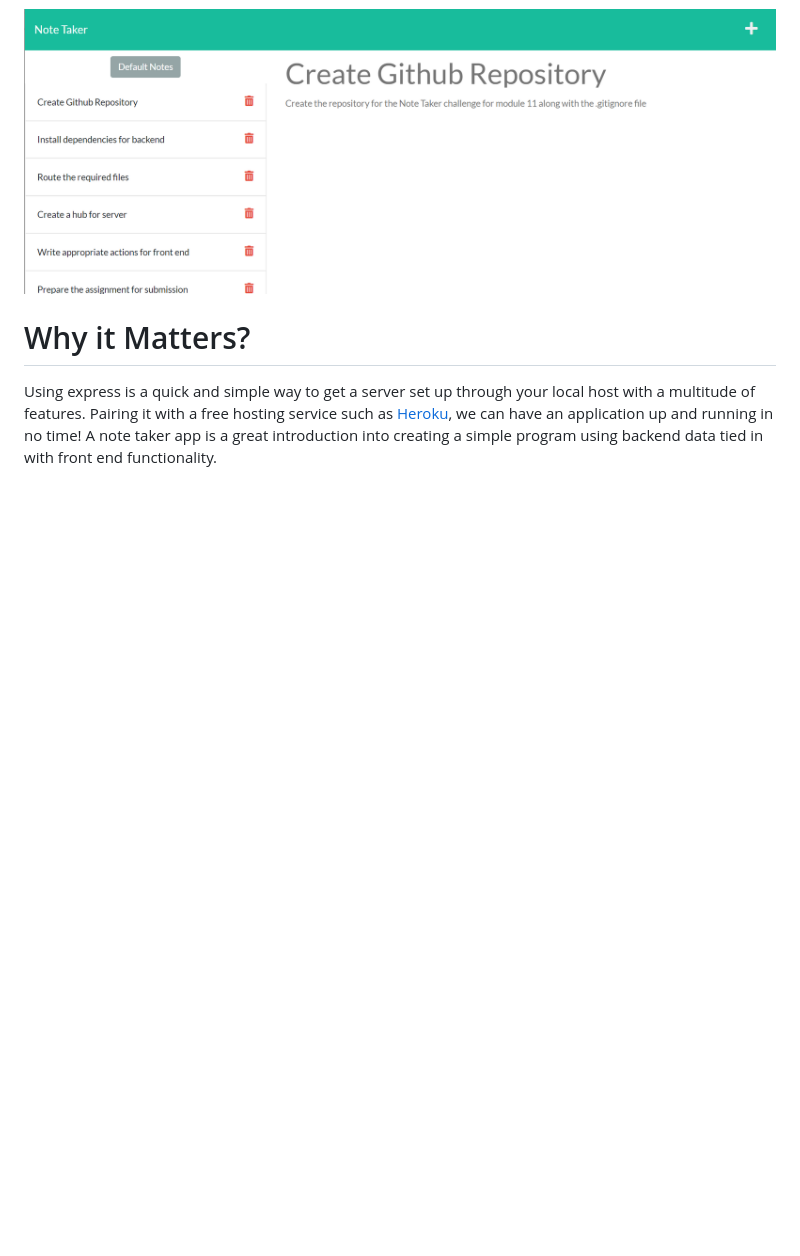
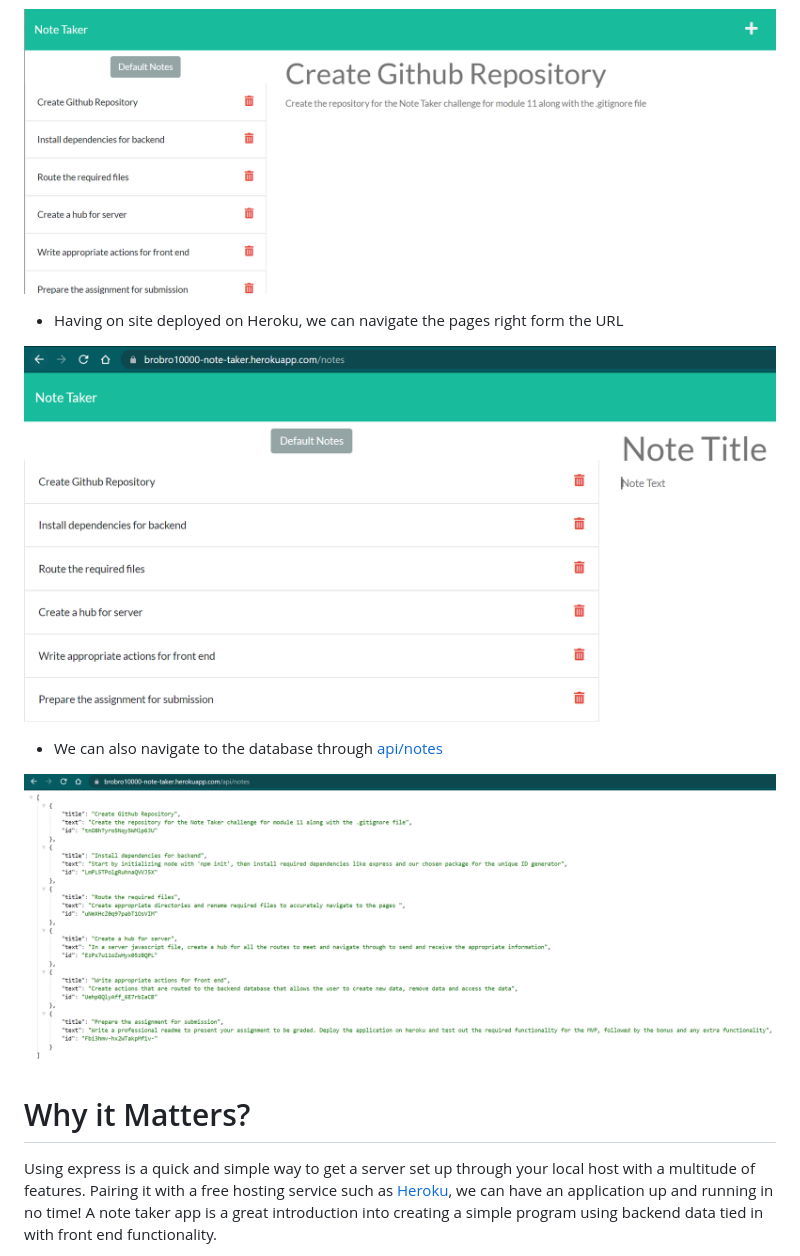
Before and after one commit to brobro10000/note-taking, a Markdown page: README.md, the part around the change. Drawn GitHub-style; pictures changed too: assets/images/apiSS.PNG (added), assets/images/websiteSS.PNG (added); blank space fills up the shorter version.

Commit message:
Updated readme further

```diff
--- a/README.md
+++ b/README.md
@@ -48,6 +48,15 @@ This program allows you to write, save and delete notes to a database and retrie
 ![defaultNote](assets/images/defaultNoteSS.PNG)
 
 
+- Having on site deployed on Heroku, we can navigate the pages right form the URL
+
+![websiteNote](assets/images/websiteSS.PNG)
+
+
+- We can also navigate to the database through [api/notes](https://brobro10000-note-taker.herokuapp.com/api/notes)
+
+![apiNote](assets/images/apiSS.PNG)
+
 # Why it Matters?
 Using express is a quick and simple way to get a server set up through your local host with a multitude of features. Pairing it with a free hosting service such as [Heroku](https://www.heroku.com/about), we can have an application up and running in no time! A note taker app is a great introduction into creating a simple program using backend data tied in with front end functionality.
 
```
